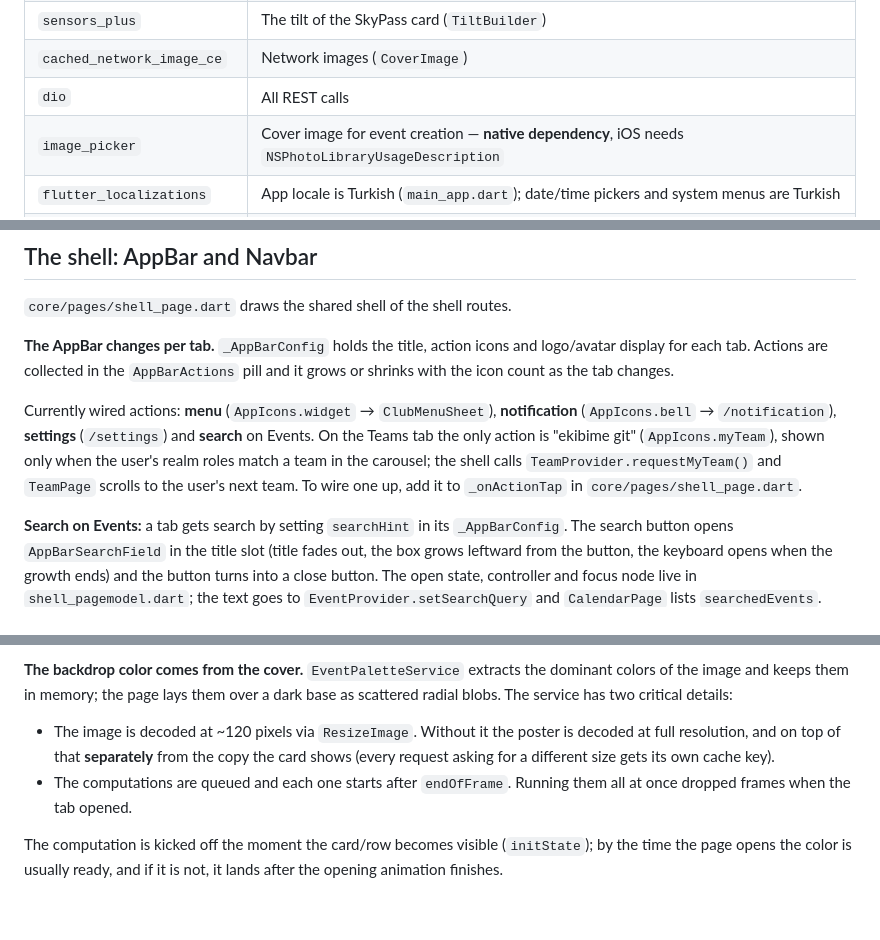
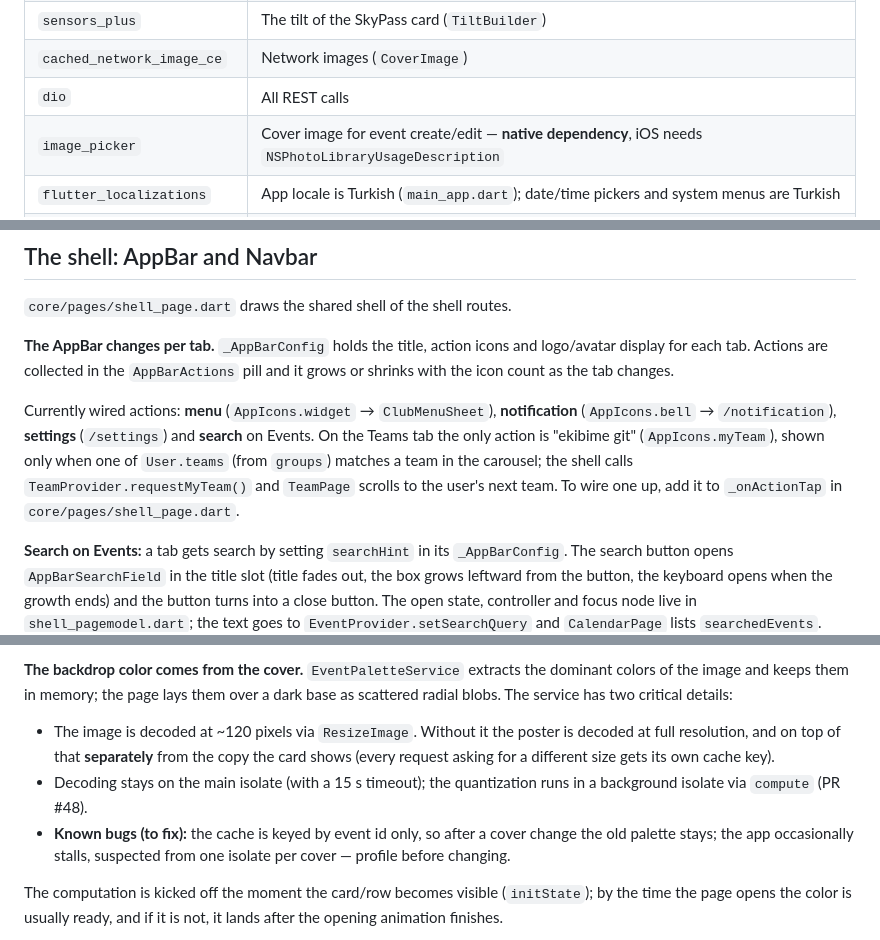
Before and after one commit to skylab-kulubu/sky-app, a Markdown page: AGENTS.md, 3 parts joined by grey strips. Drawn GitHub-style; blank space fills up the shorter version.

```diff
--- a/AGENTS.md
+++ b/AGENTS.md
@@ -117,7 +122,7 @@ Features: `auth`, `calendar`, `home`, `notification`, `profile`, `settings`, `te
 | `sensors_plus`             | The tilt of the SkyPass card (`TiltBuilder`)                                                               |
 | `cached_network_image_ce`  | Network images (`CoverImage`)                                                                              |
 | `dio`                      | All REST calls                                                                                             |
-| `image_picker`             | Cover image for event creation — **native dependency**, iOS needs `NSPhotoLibraryUsageDescription` |
+| `image_picker`             | Cover image for event create/edit — **native dependency**, iOS needs `NSPhotoLibraryUsageDescription` |
 | `flutter_localizations`    | App locale is Turkish (`main_app.dart`); date/time pickers and system menus are Turkish |
 | `flutter_custom_tabs`      | Club sites open in a browser sheet (`WebviewService`): Partial Custom Tabs / `SFSafariViewController` page sheet. They share the Keycloak cookie with the login, so e-skylab sites log the user in automatically — **native dependency** |
 
@@ -187,7 +192,7 @@ Names are camelCase: `info-square` → `infoSquare`.
 
 **The AppBar changes per tab.** `_AppBarConfig` holds the title, action icons and logo/avatar display for each tab. Actions are collected in the `AppBarActions` pill and it grows or shrinks with the icon count as the tab changes.
 
-Currently wired actions: **menu** (`AppIcons.widget` → `ClubMenuSheet`), **notification** (`AppIcons.bell` → `/notification`), **settings** (`/settings`) and **search** on Events. On the Teams tab the only action is "ekibime git" (`AppIcons.myTeam`), shown only when the user's realm roles match a team in the carousel; the shell calls `TeamProvider.requestMyTeam()` and `TeamPage` scrolls to the user's next team. To wire one up, add it to `_onActionTap` in `core/pages/shell_page.dart`.
+Currently wired actions: **menu** (`AppIcons.widget` → `ClubMenuSheet`), **notification** (`AppIcons.bell` → `/notification`), **settings** (`/settings`) and **search** on Events. On the Teams tab the only action is "ekibime git" (`AppIcons.myTeam`), shown only when one of `User.teams` (from `groups`) matches a team in the carousel; the shell calls `TeamProvider.requestMyTeam()` and `TeamPage` scrolls to the user's next team. To wire one up, add it to `_onActionTap` in `core/pages/shell_page.dart`.
 
 **Search on Events:** a tab gets search by setting `searchHint` in its `_AppBarConfig`. The search button opens `AppBarSearchField` in the title slot (title fades out, the box grows leftward from the button, the keyboard opens when the growth ends) and the button turns into a close button. The open state, controller and focus node live in `shell_pagemodel.dart`; the text goes to `EventProvider.setSearchQuery` and `CalendarPage` lists `searchedEvents`. Closing or leaving the tab clears the query.
 
@@ -233,7 +239,8 @@ This page is the screen with the most moving parts in the app; read this before
 **The backdrop color comes from the cover.** `EventPaletteService` extracts the dominant colors of the image and keeps them in memory; the page lays them over a dark base as scattered radial blobs. The service has two critical details:
 
 - The image is decoded at ~120 pixels via `ResizeImage`. Without it the poster is decoded at full resolution, and on top of that **separately** from the copy the card shows (every request asking for a different size gets its own cache key).
-- The computations are queued and each one starts after `endOfFrame`. Running them all at once dropped frames when the tab opened.
+- Decoding stays on the main isolate (with a 15 s timeout); the quantization runs in a background isolate via `compute` (PR #48).
+- **Known bugs (to fix):** the cache is keyed by event id only, so after a cover change the old palette stays; the app occasionally stalls, suspected from one isolate per cover — profile before changing.
 
 The computation is kicked off the moment the card/row becomes visible (`initState`); by the time the page opens the color is usually ready, and if it is not, it lands after the opening animation finishes.
 
```
Also changed, not shown: other parts of AGENTS.md (+16 -10 lines).
